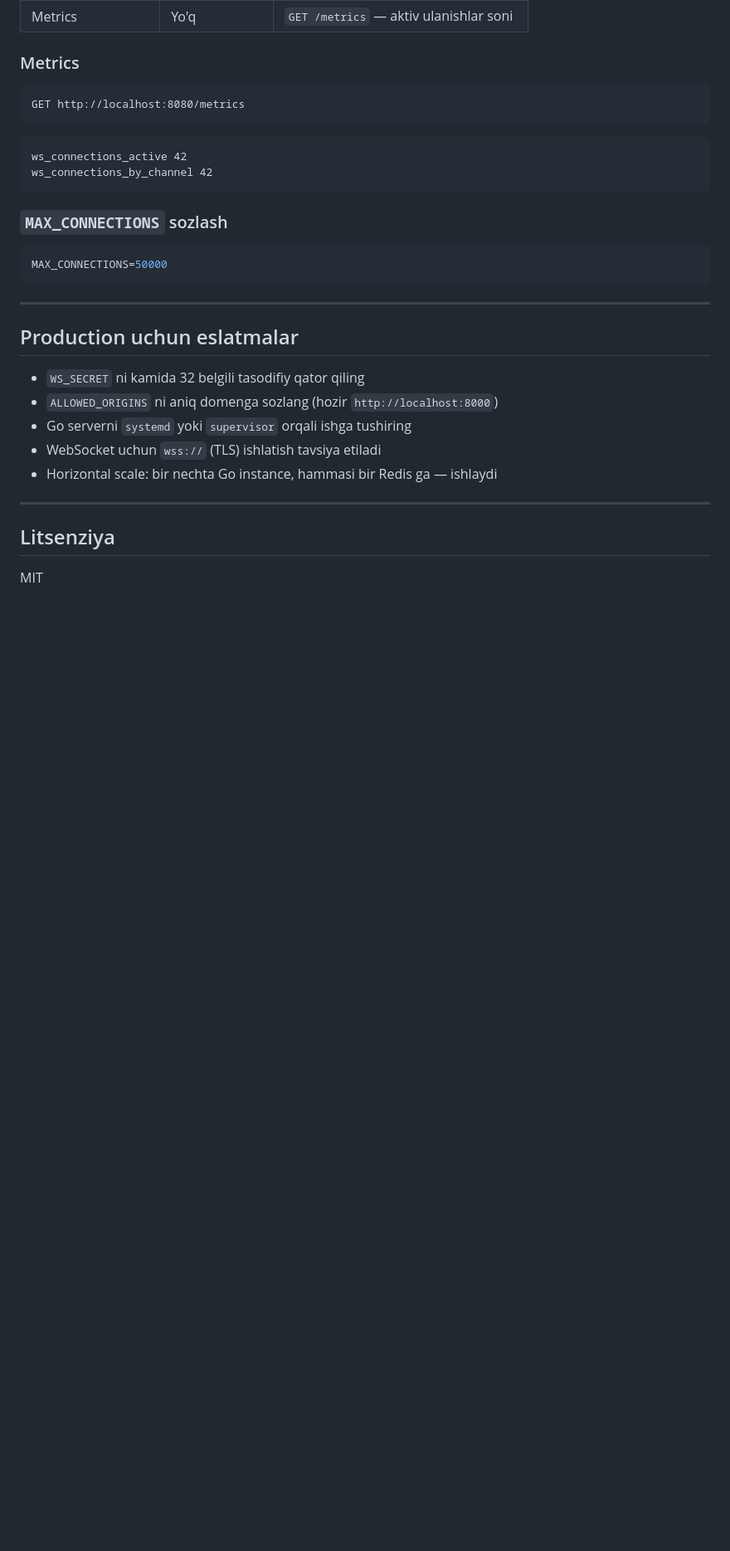
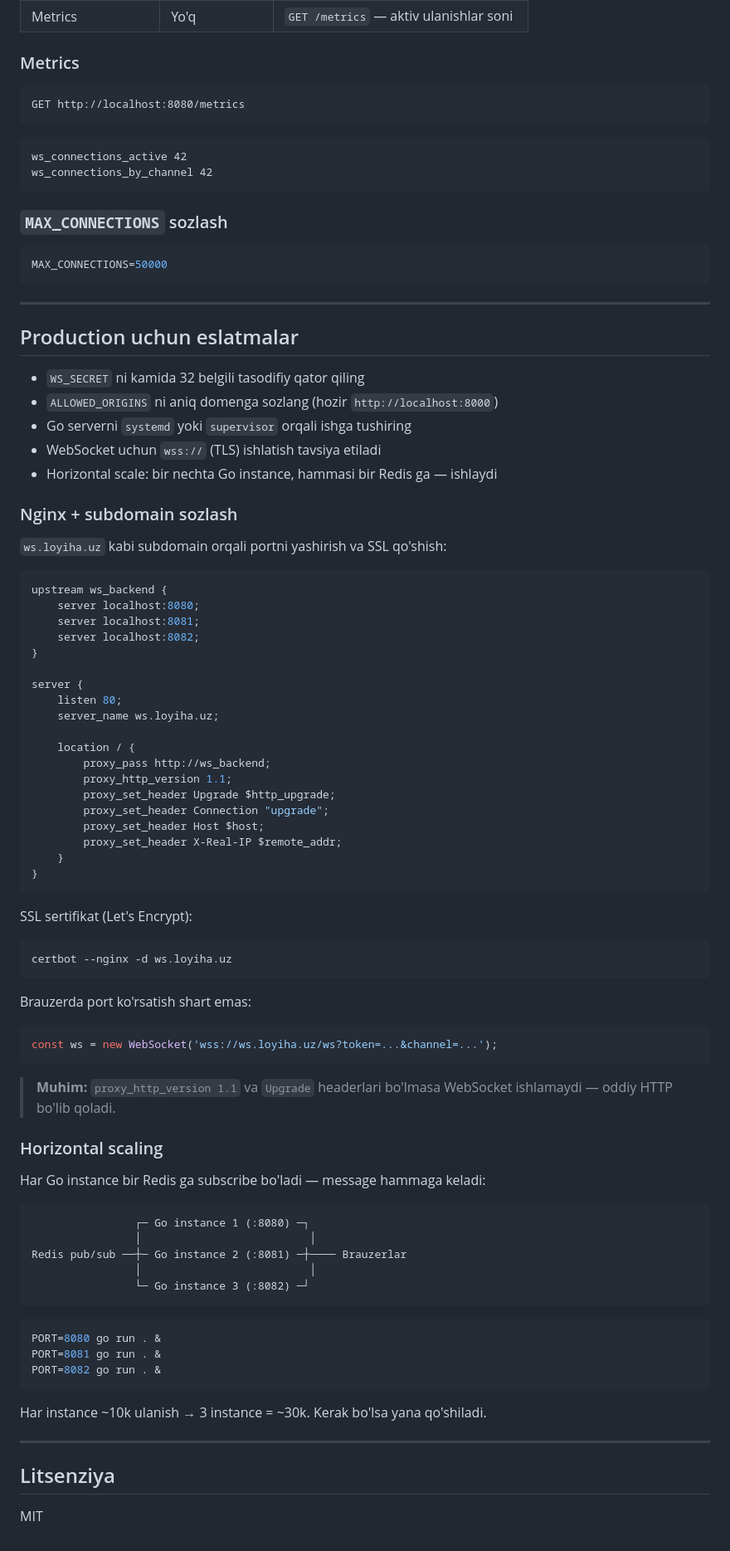
Before and after one commit to azizdevfull/laravel-redis-go-websocket, a Markdown page: README.md, the part around the change. Shown at 83% size. GitHub-like rendering; blank space fills up the shorter version.

Commit message:
add nginx subdomain config and horizontal scaling docs

````diff
--- a/README.md
+++ b/README.md
@@ -321,6 +321,66 @@ MAX_CONNECTIONS=50000
 - WebSocket uchun `wss://` (TLS) ishlatish tavsiya etiladi
 - Horizontal scale: bir nechta Go instance, hammasi bir Redis ga — ishlaydi
 
+### Nginx + subdomain sozlash
+
+`ws.loyiha.uz` kabi subdomain orqali portni yashirish va SSL qo'shish:
+
+```nginx
+upstream ws_backend {
+    server localhost:8080;
+    server localhost:8081;
+    server localhost:8082;
+}
+
+server {
+    listen 80;
+    server_name ws.loyiha.uz;
+
+    location / {
+        proxy_pass http://ws_backend;
+        proxy_http_version 1.1;
+        proxy_set_header Upgrade $http_upgrade;
+        proxy_set_header Connection "upgrade";
+        proxy_set_header Host $host;
+        proxy_set_header X-Real-IP $remote_addr;
+    }
+}
+```
+
+SSL sertifikat (Let's Encrypt):
+
+```bash
+certbot --nginx -d ws.loyiha.uz
+```
+
+Brauzerda port ko'rsatish shart emas:
+
+```javascript
+const ws = new WebSocket('wss://ws.loyiha.uz/ws?token=...&channel=...');
+```
+
+> **Muhim:** `proxy_http_version 1.1` va `Upgrade` headerlari bo'lmasa WebSocket ishlamaydi — oddiy HTTP bo'lib qoladi.
+
+### Horizontal scaling
+
+Har Go instance bir Redis ga subscribe bo'ladi — message hammaga keladi:
+
+```
+                ┌─ Go instance 1 (:8080) ─┐
+                │                          │
+Redis pub/sub ──┼─ Go instance 2 (:8081) ─┼──── Brauzerlar
+                │                          │
+                └─ Go instance 3 (:8082) ─┘
+```
+
+```bash
+PORT=8080 go run . &
+PORT=8081 go run . &
+PORT=8082 go run . &
+```
+
+Har instance ~10k ulanish → 3 instance = ~30k. Kerak bo'lsa yana qo'shiladi.
+
 ---
 
 ## Litsenziya
````
